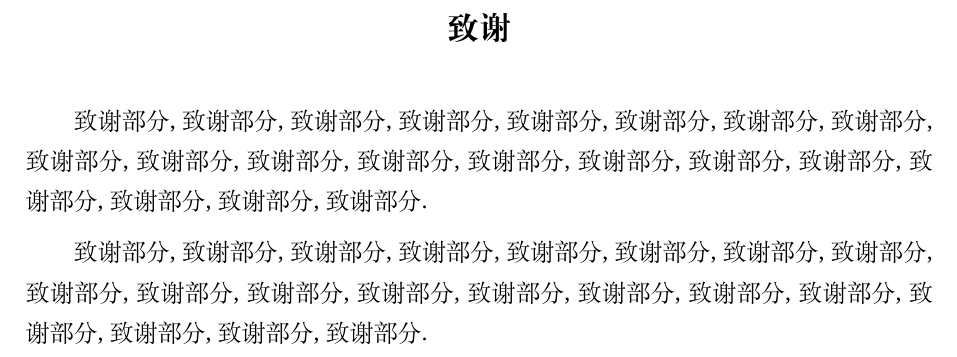
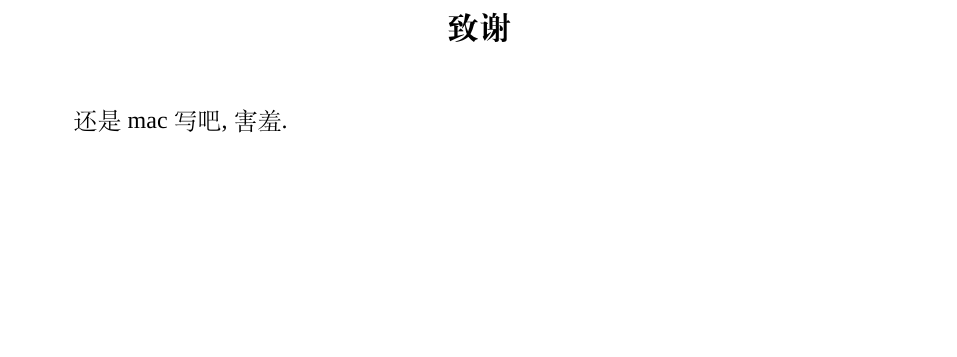
Before and after one commit to yu961549745/ECNU_Paper, a LaTeX thesis (paper/paper.tex, which reads paper/info/thanks.tex): part of page 113 of 116, cut so that both start at the same text, the shorter picture padded with empty space. Compiled offline with XeLaTeX; a missing font is replaced by an installed copy or a similar font.

Commit message:
mca写致谢吧

```diff
--- a/paper/info/thanks.tex
+++ b/paper/info/thanks.tex
@@ -2,14 +2,6 @@
 \addcontentsline{toc}{chapter}{致谢}
 \ssinfo{
 
-致谢部分, 致谢部分, 致谢部分, 致谢部分, 致谢部分,
-致谢部分, 致谢部分, 致谢部分, 致谢部分, 致谢部分,
-致谢部分, 致谢部分, 致谢部分, 致谢部分, 致谢部分,
-致谢部分, 致谢部分, 致谢部分, 致谢部分, 致谢部分.
-
-致谢部分, 致谢部分, 致谢部分, 致谢部分, 致谢部分,
-致谢部分, 致谢部分, 致谢部分, 致谢部分, 致谢部分,
-致谢部分, 致谢部分, 致谢部分, 致谢部分, 致谢部分,
-致谢部分, 致谢部分, 致谢部分, 致谢部分, 致谢部分.
+还是 mac 写吧, 害羞.
 
 }
```
Also changed, not shown: paper/paper.tex (+2 -2 lines).
